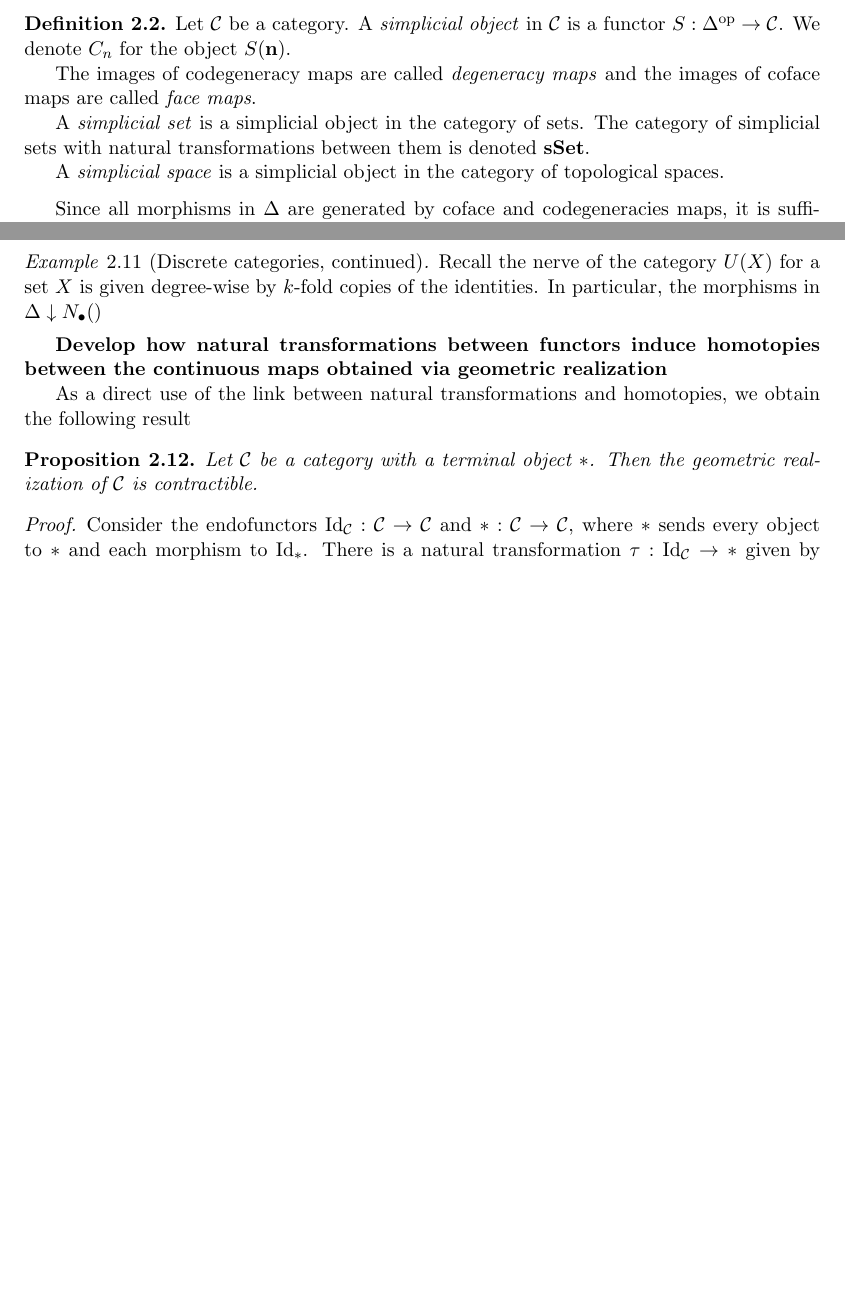
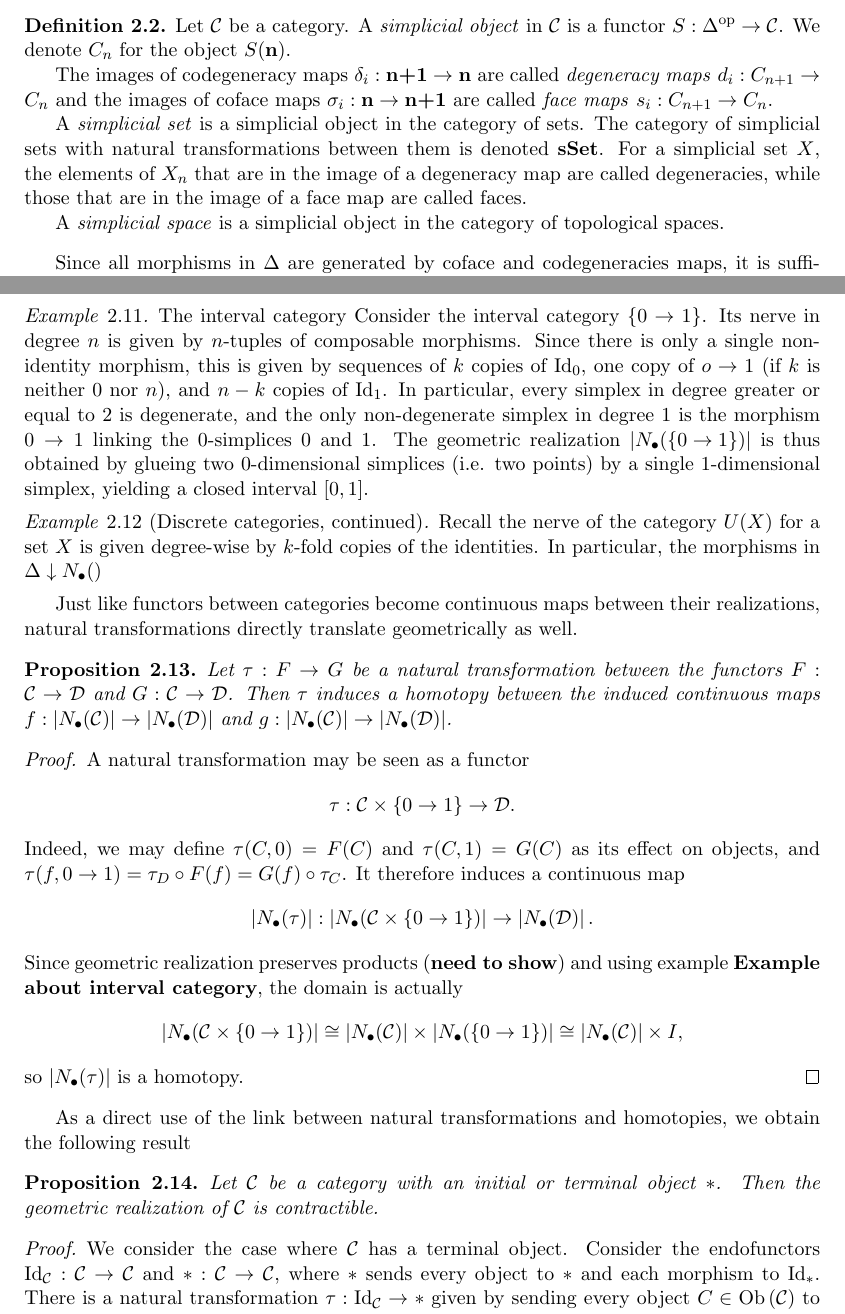
Before and after one commit to tiduseleven/PDM_K-theory, a LaTeX document (Main.tex, which reads Preamble.tex, prerequisites.tex): two parts of pages 4 and 7 of 16, joined at a grey line, cut so that both start at the same text, the shorter picture padded with empty space. Compiled offline with pdfLaTeX.

Commit message:
MOOOOOOAAAAAR simplices

```diff
--- a/Preamble.tex
+++ b/Preamble.tex
@@ -40,6 +40,7 @@
 \newcommand{\abs}[1]{\left| #1 \right|}
 \newcommand{\W}[1]{\mathcal{W}\lparen #1 \rparen}
 \newcommand{\Ob}[1]{\Obmathop{\lparen #1 \rparen}}
+\newcommand{\catreal}[1]{\abs{N_{\bullet}\lparen #1 \rparen}}
 
 \makeatletter
 \newcommand{\colim@}[2]{%
--- a/prerequisites.tex
+++ b/prerequisites.tex
@@ -28,10 +28,10 @@ The reason for naming the generators coface and codegeneracy maps is that they w
 \begin{definition}
     Let $\CC$ be a category. A \emph{simplicial object} in $\CC$ is a functor $S: \op{\Delta} \to \CC$. We denote $C_n$ for the object $S(\textbf{n})$.
 
-    The images of codegeneracy maps are called \emph{degeneracy maps} and the images of coface maps are called \emph{face maps}.
+    The images of codegeneracy maps $\delta_i : \textbf{n+1} \to \textbf{n}$ are called \emph{degeneracy maps} $d_i : C_{n+1} \to C_n$ and the images of coface maps $\sigma_i : \textbf{n} \to \textbf{n+1}$ are called \emph{face maps} $s_i : C_{n+1} \to C_{n}$.
 
 
-    A \emph{simplicial set} is a simplicial object in the category of sets. The category of simplicial sets with natural transformations between them is denoted $\sSet$.
+    A \emph{simplicial set} is a simplicial object in the category of sets. The category of simplicial sets with natural transformations between them is denoted $\sSet$. For a simplicial set $X$, the elements of $X_n$ that are in the image of a degeneracy map are called degeneracies, while those that are in the image of a face map are called faces.
 
     A \emph{simplicial space} is a simplicial object in the category of topological spaces.
 \end{definition}
@@ -153,22 +155,40 @@ Using both nerve and geometric realization allows for the construction of a func
 \[ \abs{N_{\bullet}(-)} : \Cat \to \Top, \]
 called the \emph{geometric realization} of a category.
 
+\begin{example}{The interval category}
+    Consider the interval category $\{0 \to 1 \}$. Its nerve in degree $n$ is given by $n$-tuples of composable morphisms. Since there is only a single non-identity morphism, this is given by sequences of $k$ copies of $\Id{0}$, one copy of $o \to 1$ (if $k$ is neither $0$ nor $n$), and $n - k$ copies of $\Id{1}$. In particular, every simplex in degree greater or equal to $2$ is degenerate, and the only non-degenerate simplex in degree $1$ is the morphism $0 \to 1$ linking the $0$-simplices $0$ and $1$. The geometric realization $\catreal{\{0 \to 1 \}}$ is thus obtained by glueing two $0$-dimensional simplices (i.e. two points) by a single $1$-dimensional simplex, yielding a closed interval $[0,1]$.
+\end{example}
+
 \begin{example}[Discrete categories, continued]\label{example:discrete_cat_realisation}
     Recall the nerve of the category $U(X)$ for a set $X$ is given degree-wise by $k$-fold copies of the identities. In particular, the morphisms in $\Delta \downarrow N_{\bullet}()$
 \end{example}
 
-\textbf{Develop how natural transformations between functors induce homotopies between the continuous maps obtained via geometric realization}
+Just like functors between categories become continuous maps between their realizations, natural transformations directly translate geometrically as well.
+
+\begin{proposition}
+    Let $\tau: F \to G$ be a natural transformation between the functors $F : \CC \to \DD$ and $G : \CC \to \DD$. Then $\tau$ induces a homotopy between the induced continuous maps $f : \abs{N_{\bullet}(\CC)} \to \abs{N_{\bullet}(\DD)}$ and $g : \abs{N_{\bullet}(\CC)} \to \abs{N_{\bullet}(\DD)}$.
+\end{proposition}
+
+\begin{proof}
+    A natural transformation may be seen as a functor
+    \[ \tau: \CC \times \{0 \to 1 \} \to \DD. \]
+    Indeed, we may define $\tau(C, 0) = F(C)$ and $\tau(C, 1) = G(C)$ as its effect on objects, and $\tau(f, 0 \to 1) = \tau_D \circ F(f) = G(f) \circ \tau_C$. It therefore induces a continuous map
+    \[ \catreal{\tau} : \catreal{\CC \times \{0 \to 1\}} \to \catreal{\DD}. \]
+    Since geometric realization preserves products (\textbf{need to show}) and using example \textbf{Example about interval category}, the domain is actually
+    \[ \catreal{\CC \times \{0 \to 1\}} \cong \catreal{\CC} \times \catreal{\{0 \to 1\}} \cong \catreal{\CC} \times I, \]
+    so $\catreal{\tau}$ is a homotopy.
+\end{proof}
 
 
 
 As a direct use of the link between natural transformations and homotopies, we obtain the following result
 
 \begin{proposition}\label{proposition:terminal_implies_contractible}
-    Let $\CC$ be a category with a terminal object $*$. Then the geometric realization of $\CC$ is contractible.
+    Let $\CC$ be a category with an initial or terminal object $*$. Then the geometric realization of $\CC$ is contractible.
 \end{proposition}
 
 \begin{proof}
-    Consider the endofunctors $\Id{\CC} : \CC \to \CC$ and $* : \CC \to \CC$, where $*$ sends every object to $*$ and each morphism to $\Id{*}$. There is a natural transformation $\tau : \Id{\CC} \to *$ given by sending every object $C \in \Ob{\CC}$ to the unique morphism $C \to *$. This is indeed a natural transformation by the uniqueness of the morphisms $C \to *$ for a given object $C \in \Ob{\CC}$.
+    We consider the case where $\CC$ has a terminal object. Consider the endofunctors $\Id{\CC} : \CC \to \CC$ and $* : \CC \to \CC$, where $*$ sends every object to $*$ and each morphism to $\Id{*}$. There is a natural transformation $\tau : \Id{\CC} \to *$ given by sending every object $C \in \Ob{\CC}$ to the unique morphism $C \to *$. This is indeed a natural transformation by the uniqueness of the morphisms $C \to *$ for a given object $C \in \Ob{\CC}$.
 
     Consequently, this induces a homotopy between $\Id{} : \abs{N_{\bullet}(\CC)} \to \abs{N_{\bullet}(\CC)}$ and the constant map $* : \abs{N_{\bullet}(\CC)} \to \abs{N_{\bullet}(\CC)}$, which means that the space $\abs{N_{\bullet}(\CC)}$ is contractible.
 \end{proof}
```
Also changed, not shown: Main.pdf, prerequisites.tex (10 more changed lines).
